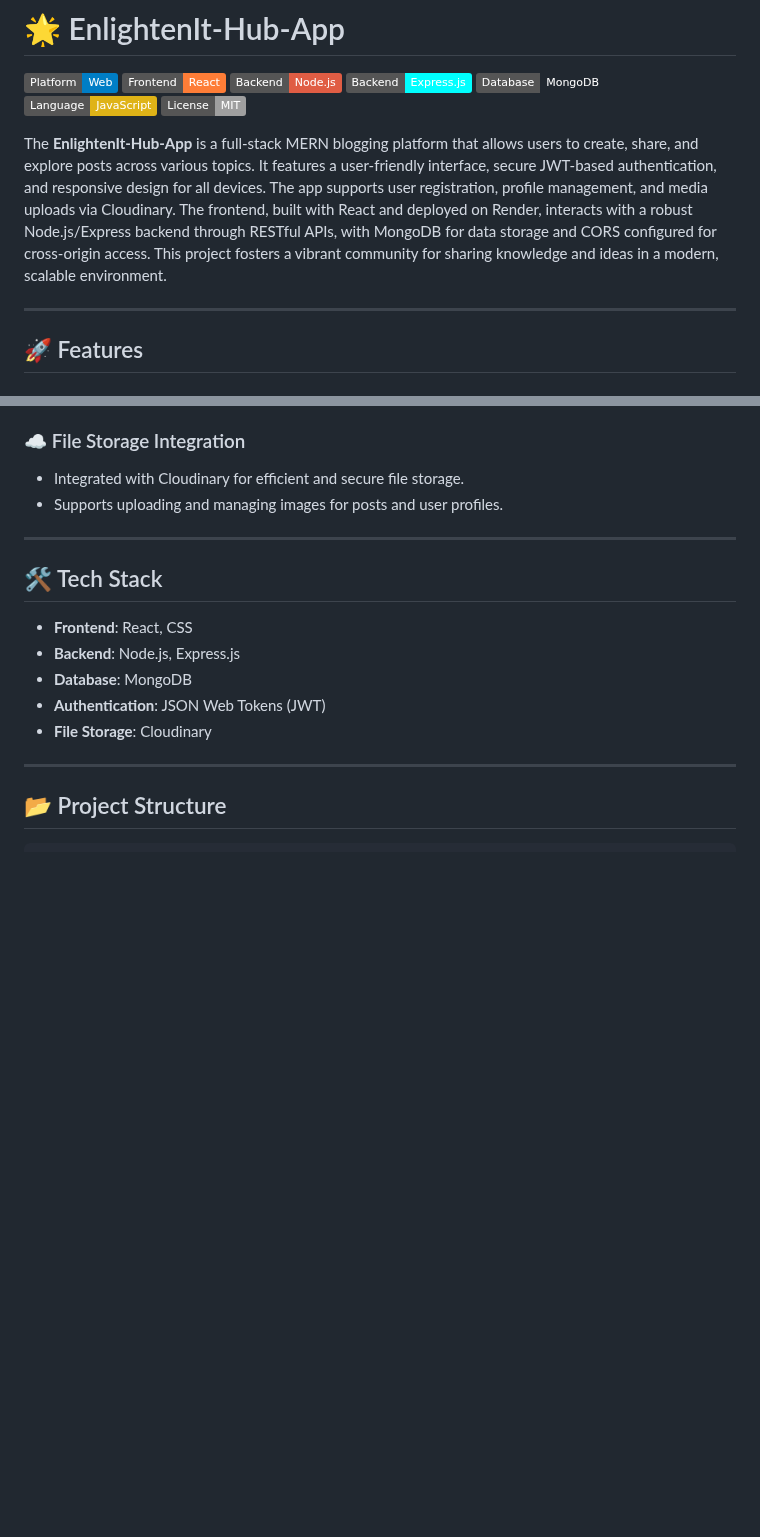
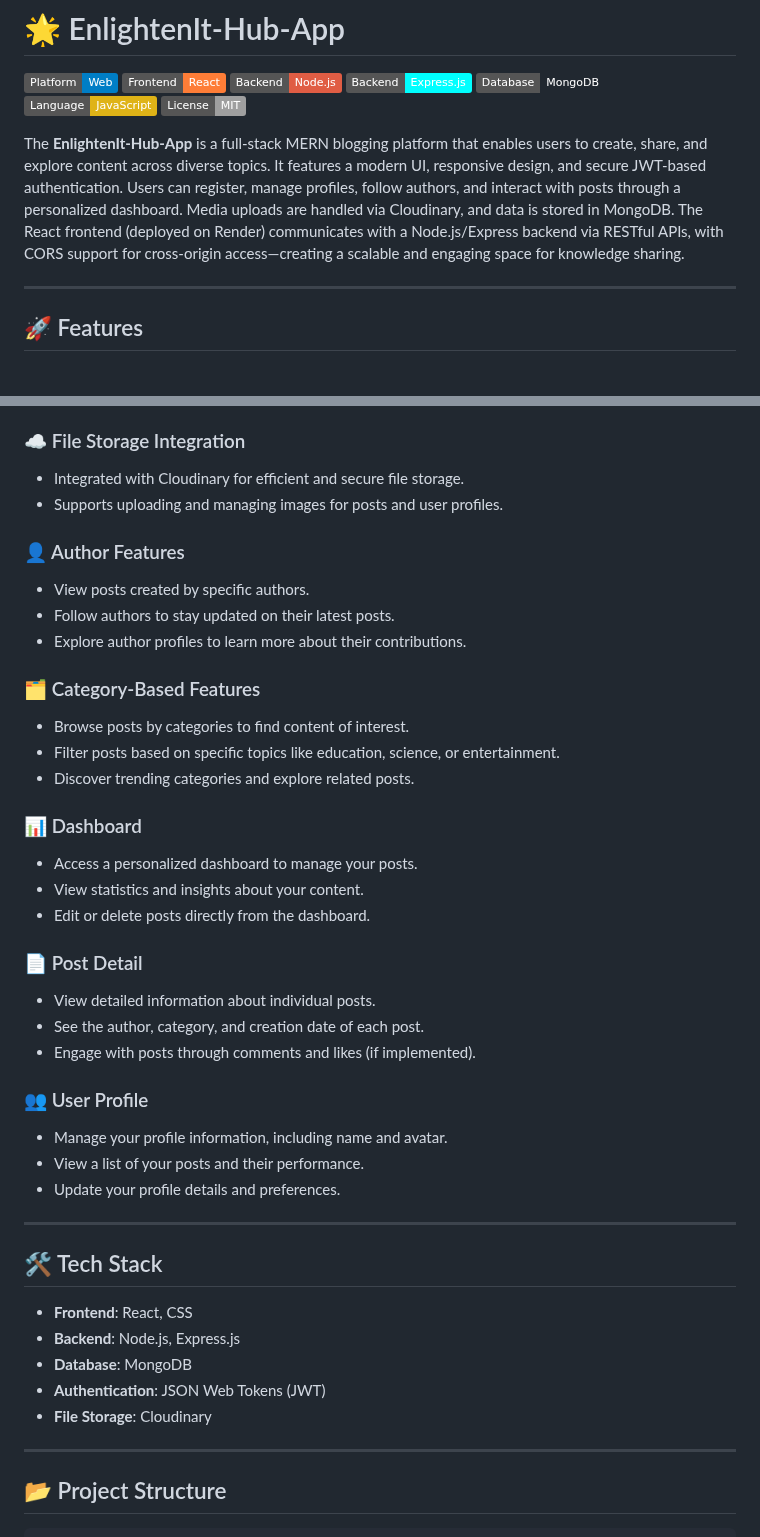
Before and after one commit to Preveen369/EnlightenIt-Hub-App, a Markdown page: README.md, 2 parts joined by grey strips. Rendered like a GitHub page; badges without logos; blank space fills up the shorter version.

```diff
--- a/README.md
+++ b/README.md
@@ -8,7 +8,7 @@
 ![Language](https://img.shields.io/badge/Language-JavaScript-yellow.svg)
 ![License](https://img.shields.io/badge/License-MIT-lightgrey.svg)
 
-The **EnlightenIt-Hub-App** is a full-stack MERN blogging platform that allows users to create, share, and explore posts across various topics. It features a user-friendly interface, secure JWT-based authentication, and responsive design for all devices. The app supports user registration, profile management, and media uploads via Cloudinary. The frontend, built with React and deployed on Render, interacts with a robust Node.js/Express backend through RESTful APIs, with MongoDB for data storage and CORS configured for cross-origin access. This project fosters a vibrant community for sharing knowledge and ideas in a modern, scalable environment.
+The **EnlightenIt-Hub-App** is a full-stack MERN blogging platform that enables users to create, share, and explore content across diverse topics. It features a modern UI, responsive design, and secure JWT-based authentication. Users can register, manage profiles, follow authors, and interact with posts through a personalized dashboard. Media uploads are handled via Cloudinary, and data is stored in MongoDB. The React frontend (deployed on Render) communicates with a Node.js/Express backend via RESTful APIs, with CORS support for cross-origin access—creating a scalable and engaging space for knowledge sharing.
 
 ---
 
@@ -39,6 +39,36 @@ The **EnlightenIt-Hub-App** is a full-stack MERN blogging platform that allows u
 
 - Integrated with Cloudinary for efficient and secure file storage.
 - Supports uploading and managing images for posts and user profiles.
+
+### 👤 Author Features
+
+- View posts created by specific authors.
+- Follow authors to stay updated on their latest posts.
+- Explore author profiles to learn more about their contributions.
+
+### 🗂️ Category-Based Features
+
+- Browse posts by categories to find content of interest.
+- Filter posts based on specific topics like education, science, or entertainment.
+- Discover trending categories and explore related posts.
+
+### 📊 Dashboard
+
+- Access a personalized dashboard to manage your posts.
+- View statistics and insights about your content.
+- Edit or delete posts directly from the dashboard.
+
+### 📄 Post Detail
+
+- View detailed information about individual posts.
+- See the author, category, and creation date of each post.
+- Engage with posts through comments and likes (if implemented).
+
+### 👥 User Profile
+
+- Manage your profile information, including name and avatar.
+- View a list of your posts and their performance.
+- Update your profile details and preferences.
 
 ---
 
```
Also changed, not shown: other parts of README.md (+4 -2 lines).
